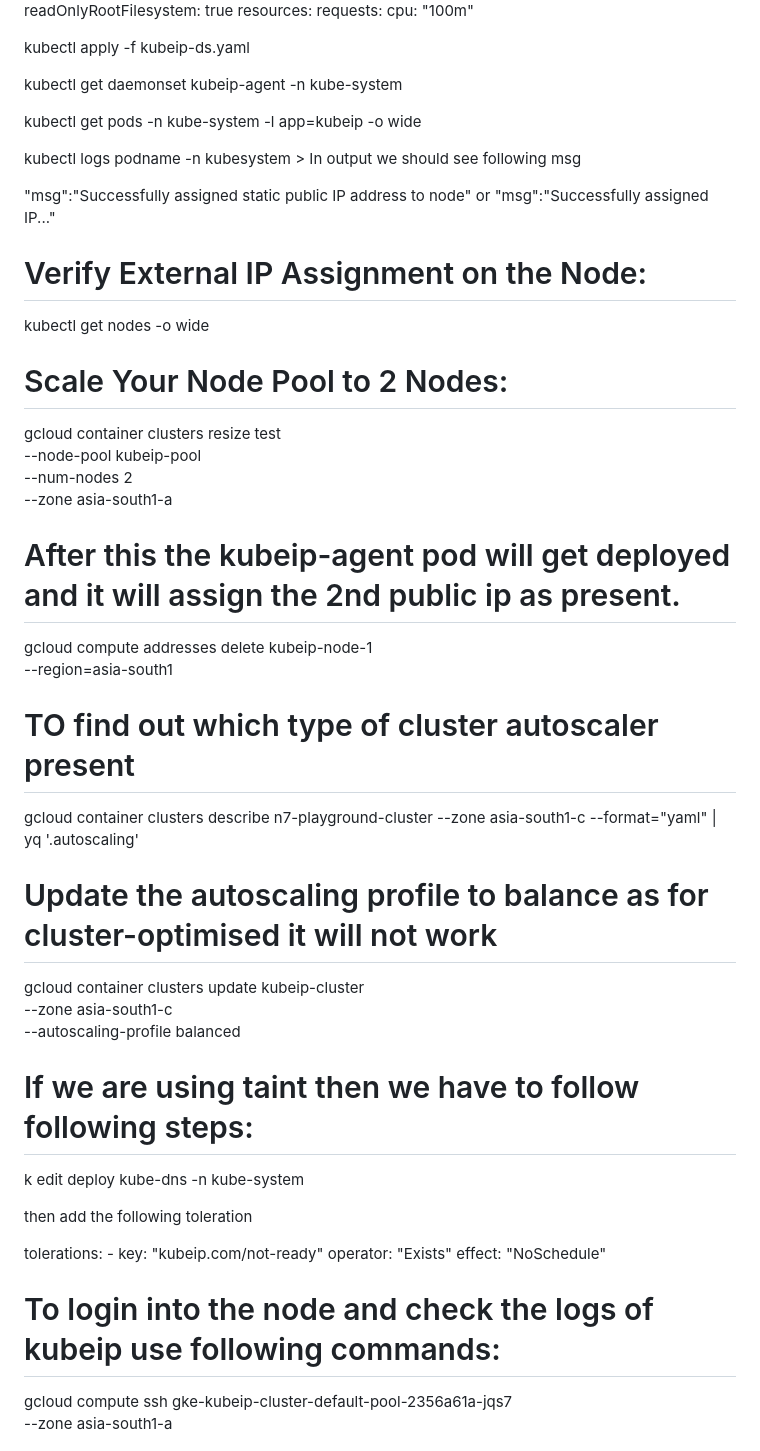
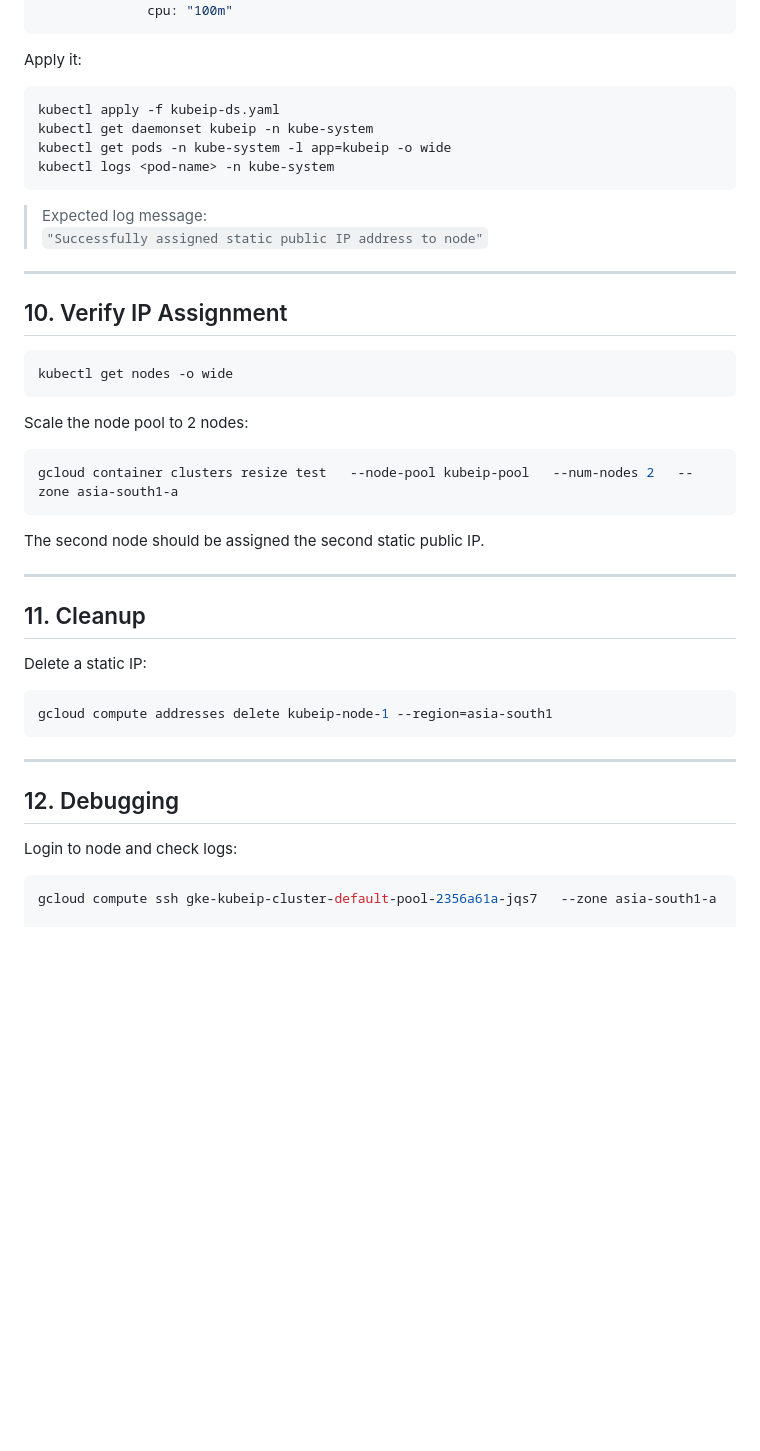
Before and after one commit to atulghodmare777/my-project, a Markdown page: kubeip.md, the part around one of its changes. Drawn GitHub-style; blank space fills up the shorter version.

````diff
--- a/kubeip.md
+++ b/kubeip.md
@@ -224,55 +288,53 @@ spec:
           resources:
             requests:
               cpu: "100m"
+```
 
+Apply it:
+
+```bash
 kubectl apply -f kubeip-ds.yaml
+kubectl get daemonset kubeip -n kube-system
+kubectl get pods -n kube-system -l app=kubeip -o wide
+kubectl logs <pod-name> -n kube-system
+```
 
-kubectl get daemonset kubeip-agent -n kube-system
+> Expected log message:
+> `"Successfully assigned static public IP address to node"`
 
-kubectl get pods -n kube-system -l app=kubeip -o wide
+---
 
-kubectl logs podname -n kubesystem > In output we should see following msg
+## 10. Verify IP Assignment
 
-"msg":"Successfully assigned static public IP address to node" or "msg":"Successfully assigned IP..."
+```bash
+kubectl get nodes -o wide
+```
 
-# Verify External IP Assignment on the Node:
+Scale the node pool to 2 nodes:
 
-kubectl get nodes -o wide
+```bash
+gcloud container clusters resize test   --node-pool kubeip-pool   --num-nodes 2   --zone asia-south1-a
+```
 
-# Scale Your Node Pool to 2 Nodes:
+The second node should be assigned the second static public IP.
 
-gcloud container clusters resize test \
-  --node-pool kubeip-pool \
-  --num-nodes 2 \
-  --zone asia-south1-a
+---
 
-# After this the kubeip-agent pod will get deployed and it will assign the 2nd public ip as present.
+## 11. Cleanup
 
-gcloud compute addresses delete kubeip-node-1 \
-  --region=asia-south1
+Delete a static IP:
 
+```bash
+gcloud compute addresses delete kubeip-node-1 --region=asia-south1
+```
 
-# TO find out which type of cluster autoscaler present
-gcloud container clusters describe n7-playground-cluster   --zone asia-south1-c   --format="yaml" | yq '.autoscaling'
+---
 
-# Update the autoscaling profile to balance as for cluster-optimised it will not work
-gcloud container clusters update kubeip-cluster \
-  --zone asia-south1-c \
-  --autoscaling-profile balanced
+## 12. Debugging
 
-# If we are using taint then we have to follow following steps:
+Login to node and check logs:
 
-k edit deploy kube-dns  -n kube-system
-
-then add the following toleration
-
-tolerations:
-      - key: "kubeip.com/not-ready"
-        operator: "Exists"
-        effect: "NoSchedule"
-
-# To login into the node and check the logs of kubeip use following commands:
-gcloud compute ssh gke-kubeip-cluster-default-pool-2356a61a-jqs7 \
-  --zone asia-south1-a
+```bash
+gcloud compute ssh gke-kubeip-cluster-default-pool-2356a61a-jqs7   --zone asia-south1-a
 
 sudo crictl ps -a | grep kubeip
````
Also changed, not shown: other parts of kubeip.md (+147 -83 lines).
